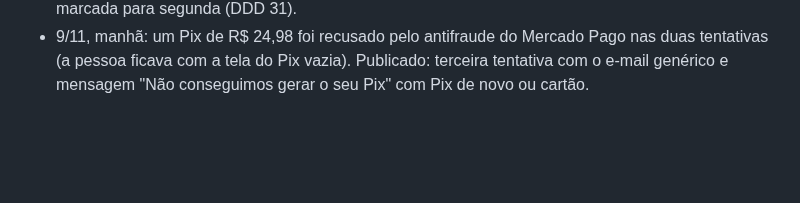
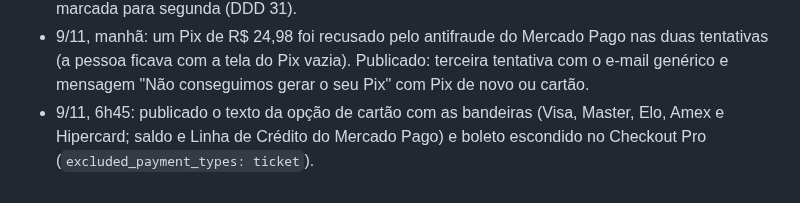
Before and after one commit to gustbeni/carta-com-proposito, a Markdown page: CLAUDE.md, the part around the change. Drawn GitHub-style; blank space fills up the shorter version.

Commit message:
Publica: bandeiras do cartão no texto e sem boleto
Co-Authored-By: Claude Opus 5.5 <noreply@anthropic.com>
Claude-Session: https://claude.ai/code/session_01LYePSzb7HMuQM6BRFnq8LY

```diff
--- a/CLAUDE.md
+++ b/CLAUDE.md
@@ -151,3 +151,4 @@ Abra o `public/index.html` gerado no navegador e use "Ver prévia carta Premium"
 - 8/11, 21h38: 16 vendas (R$ 398,80; 4 Premium), R$ 156,49 de anúncio (VENDA CARTA 2: 11 a R$ 7,85; original: 5 a R$ 14,03), lucro ≈ R$ 238: melhor dia até agora. Saldo do Meta R$ 157,62 (recarregar). Decisão do dono para a meia-noite de 9/11: VENDA CARTA 2 de R$ 65 para **R$ 100**; original (só ELA RECEBEU) **R$ 40**; **VENDA CARTA 3** só com o CARTA COMPLETA a **R$ 50** (total R$ 190 por dia). Se a VENDA CARTA 2 passar de uns R$ 15 por venda por 2 dias, voltar para uns R$ 80.
 - 9/11, 0h25: aplicado. VENDA CARTA 2 R$ 100 (ELA SE SENTIU AMADA); original VENDA CARTA WHATSAPP VIDEO R$ 40 (só ELA RECEBEU ligado; CARTA COMPLETA e ELA VAI LEMBRAR desligados); nova **VENDA CARTA 3 CC** R$ 50 (criada duplicando o anúncio VIDEO CARTA COMPLETA em "Nova campanha", conjunto CONJUNTO CARTA COMPLETA, mantendo curtidas e comentários). A primeira cópia "VENDA CARTA 3" saiu sem anúncios (catálogo diferente) e foi desligada. Saldo do Meta recarregado com R$ 150 (≈ R$ 290). Semana 2/11 a 8/11: 49 vendas, R$ 1.265,36, R$ 752,59 de anúncio (7/11 estimado em R$ 120), lucro ≈ R$ 500 (ROAS 1,68); 8/11 fechou com 17 vendas, R$ 423,78, R$ 173,24 de anúncio, lucro ≈ R$ 246. Ligação da Contajá marcada para segunda (DDD 31).
 - 9/11, manhã: um Pix de R$ 24,98 foi recusado pelo antifraude do Mercado Pago nas duas tentativas (a pessoa ficava com a tela do Pix vazia). Publicado: terceira tentativa com o e-mail genérico e mensagem "Não conseguimos gerar o seu Pix" com Pix de novo ou cartão.
+- 9/11, 6h45: publicado o texto da opção de cartão com as bandeiras (Visa, Master, Elo, Amex e Hipercard; saldo e Linha de Crédito do Mercado Pago) e boleto escondido no Checkout Pro (`excluded_payment_types: ticket`).
```
